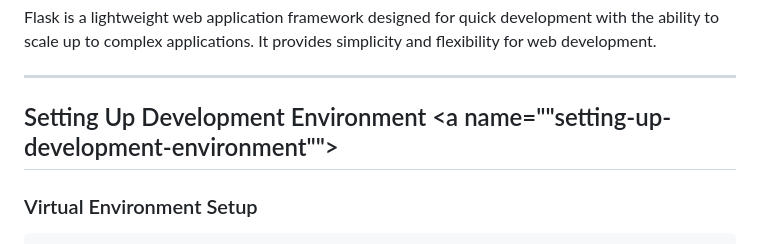
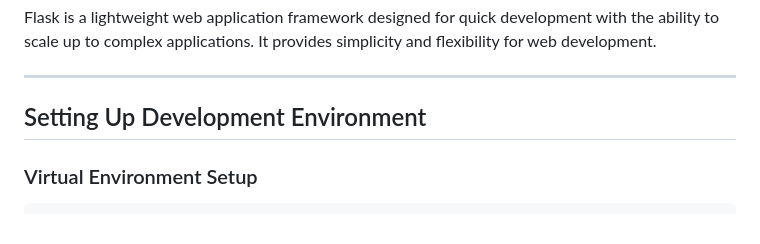
Before and after one commit to shubh637/DevOpsTest, a Markdown page: README.md, the part around the change. GitHub-like rendering.

````diff
--- a/README.md
+++ b/README.md
@@ -20,8 +20,7 @@ Flask is a lightweight web application framework designed for quick development
 
 ---
 
-## Setting Up Development Environment <a name=""setting-up-development-environment""></a>
-
+## Setting Up Development Environment
 ### Virtual Environment Setup
 ```bash
 # Create virtual environment
````
